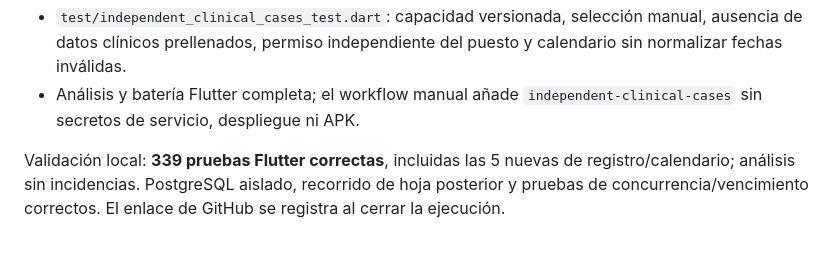
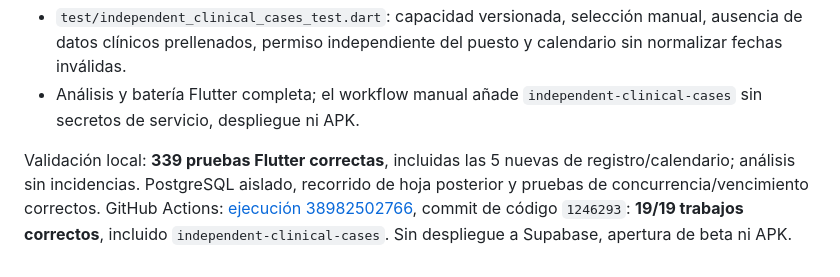
Before and after one commit to Alexcore123R/Vet-dosis-pruebas, a Markdown page: docs/permisos-etapa2b18-casos-independientes.md, the part around the change. GitHub-like rendering.

Commit message:
Record independent case registration validation

```diff
--- a/docs/permisos-etapa2b18-casos-independientes.md
+++ b/docs/permisos-etapa2b18-casos-independientes.md
@@ -43,4 +43,4 @@ La prueba de frontera del artefacto usa encabezado PDF/PNG sintético; no acredi
 - `test/independent_clinical_cases_test.dart`: capacidad versionada, selección manual, ausencia de datos clínicos prellenados, permiso independiente del puesto y calendario sin normalizar fechas inválidas.
 - Análisis y batería Flutter completa; el workflow manual añade `independent-clinical-cases` sin secretos de servicio, despliegue ni APK.
 
-Validación local: **339 pruebas Flutter correctas**, incluidas las 5 nuevas de registro/calendario; análisis sin incidencias. PostgreSQL aislado, recorrido de hoja posterior y pruebas de concurrencia/vencimiento correctos. El enlace de GitHub se registra al cerrar la ejecución.
+Validación local: **339 pruebas Flutter correctas**, incluidas las 5 nuevas de registro/calendario; análisis sin incidencias. PostgreSQL aislado, recorrido de hoja posterior y pruebas de concurrencia/vencimiento correctos. GitHub Actions: [ejecución 38982502766](https://github.com/Alexcore123R/Vet-dosis-pruebas/actions/runs/38982502766), commit de código `1246293`: **19/19 trabajos correctos**, incluido `independent-clinical-cases`. Sin despliegue a Supabase, apertura de beta ni APK.
```
